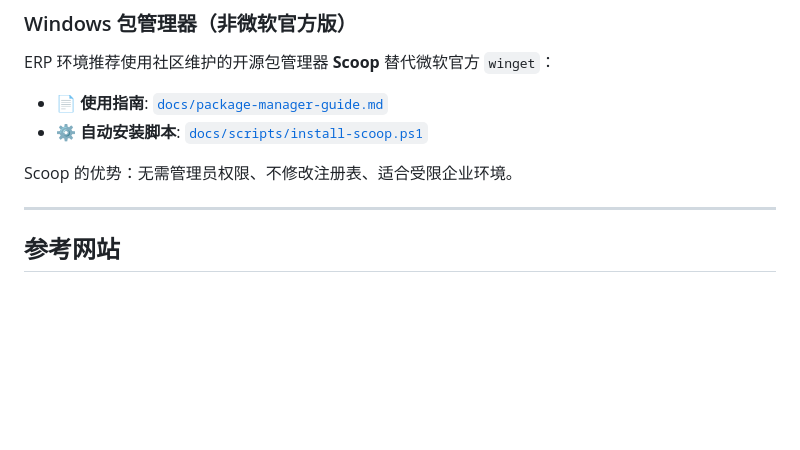
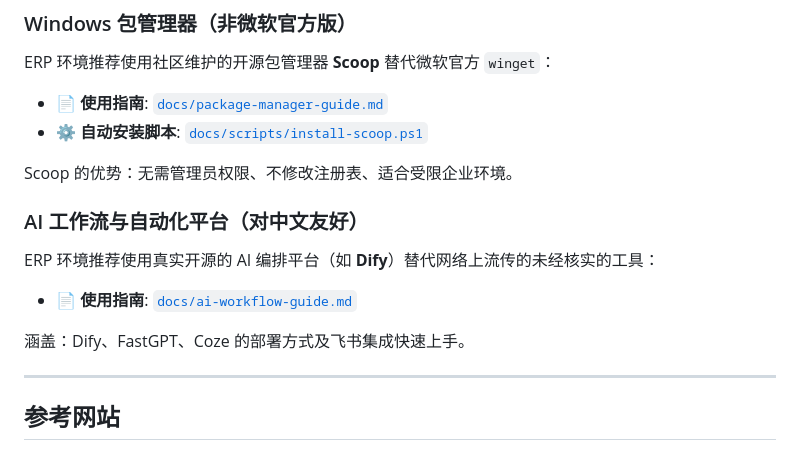
Before and after one commit to xiebaole5/tianhong-fasteners, a Markdown page: README.md, the part around the change. Drawn GitHub-style; blank space fills up the shorter version.

Commit message:
Add AI workflow guide: clarify NexusCore hallucination, document Dify/FastGPT/Coze
Co-authored-by: xiebaole5 <254008106+xiebaole5@users.noreply.github.com>

```diff
--- a/README.md
+++ b/README.md
@@ -194,6 +194,14 @@ ERP 环境推荐使用社区维护的开源包管理器 **Scoop** 替代微软
 
 Scoop 的优势：无需管理员权限、不修改注册表、适合受限企业环境。
 
+### AI 工作流与自动化平台（对中文友好）
+
+ERP 环境推荐使用真实开源的 AI 编排平台（如 **Dify**）替代网络上流传的未经核实的工具：
+
+- 📄 **使用指南**: [`docs/ai-workflow-guide.md`](docs/ai-workflow-guide.md)
+
+涵盖：Dify、FastGPT、Coze 的部署方式及飞书集成快速上手。
+
 ---
 
 ## 参考网站
```
Also changed, not shown: docs/ai-workflow-guide.md (added, +144 -0 lines).
